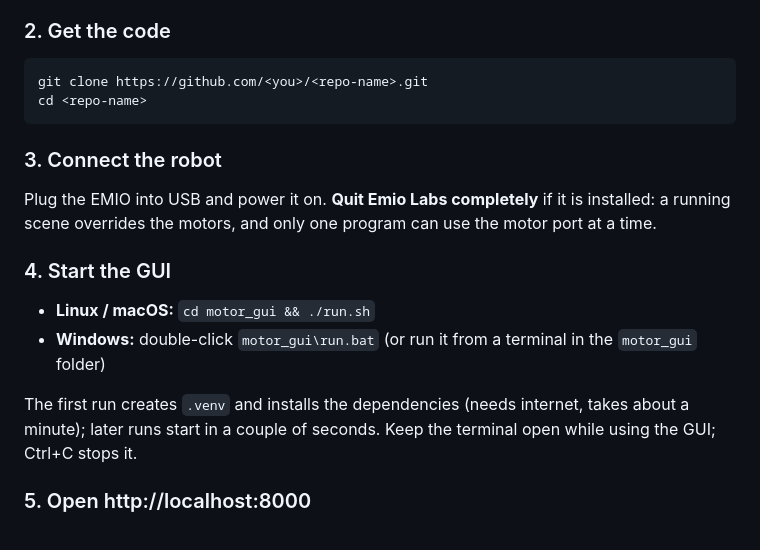
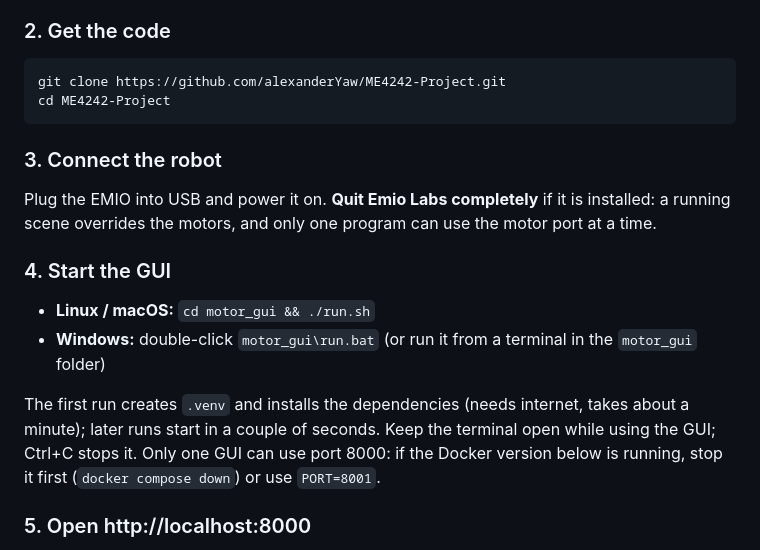
Before and after one commit to alexanderYaw/ME4242-Project, a Markdown page: README.md, the part around one of its changes. Drawn GitHub-style.

````diff
--- a/README.md
+++ b/README.md
@@ -18,8 +18,8 @@ Localhost web GUI to drive the EMIO's four Dynamixel motors independently, with
 ### 2. Get the code
 
 ```bash
-git clone https://github.com/<you>/<repo-name>.git
-cd <repo-name>
+git clone https://github.com/alexanderYaw/ME4242-Project.git
+cd ME4242-Project
 ```
 
 ### 3. Connect the robot
@@ -33,7 +33,8 @@ overrides the motors, and only one program can use the motor port at a time.
 - **Windows:** double-click `motor_gui\run.bat` (or run it from a terminal in the `motor_gui` folder)
 
 The first run creates `.venv` and installs the dependencies (needs internet, takes about a minute); later
-runs start in a couple of seconds. Keep the terminal open while using the GUI; Ctrl+C stops it.
+runs start in a couple of seconds. Keep the terminal open while using the GUI; Ctrl+C stops it. Only one GUI can
+use port 8000: if the Docker version below is running, stop it first (`docker compose down`) or use `PORT=8001`.
 
 ### 5. Open http://localhost:8000
 
````
Also changed, not shown: other parts of README.md (+29 -7 lines).
